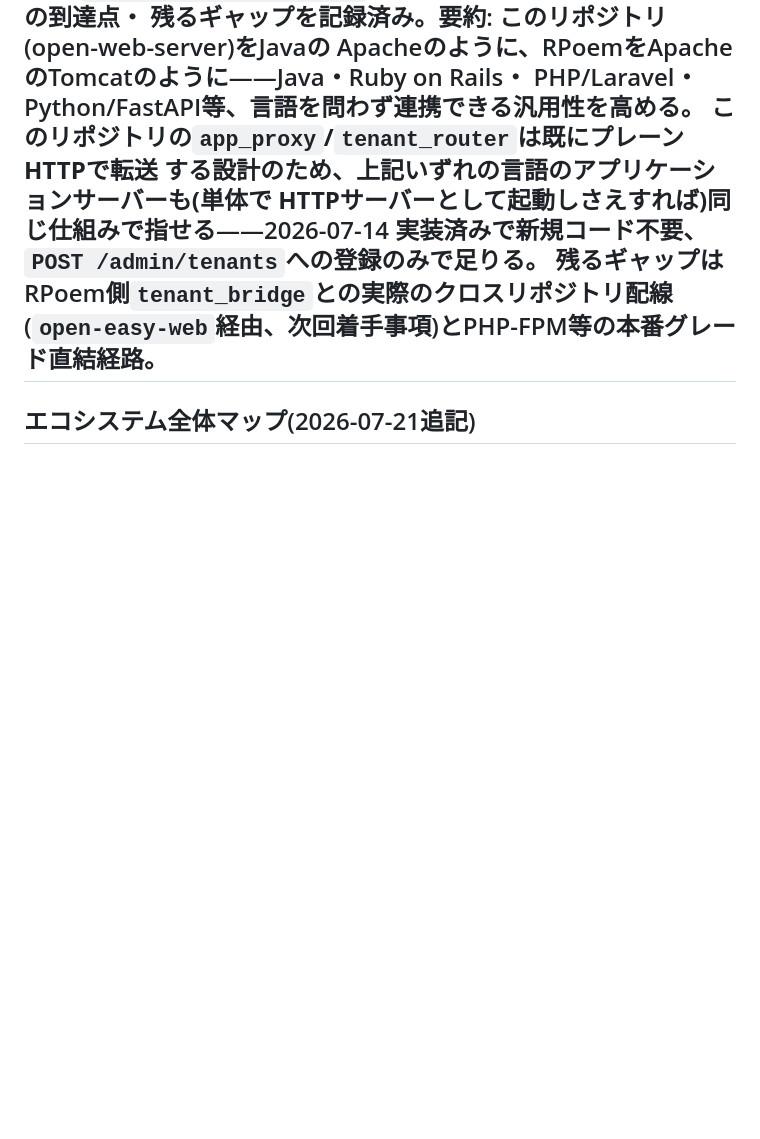
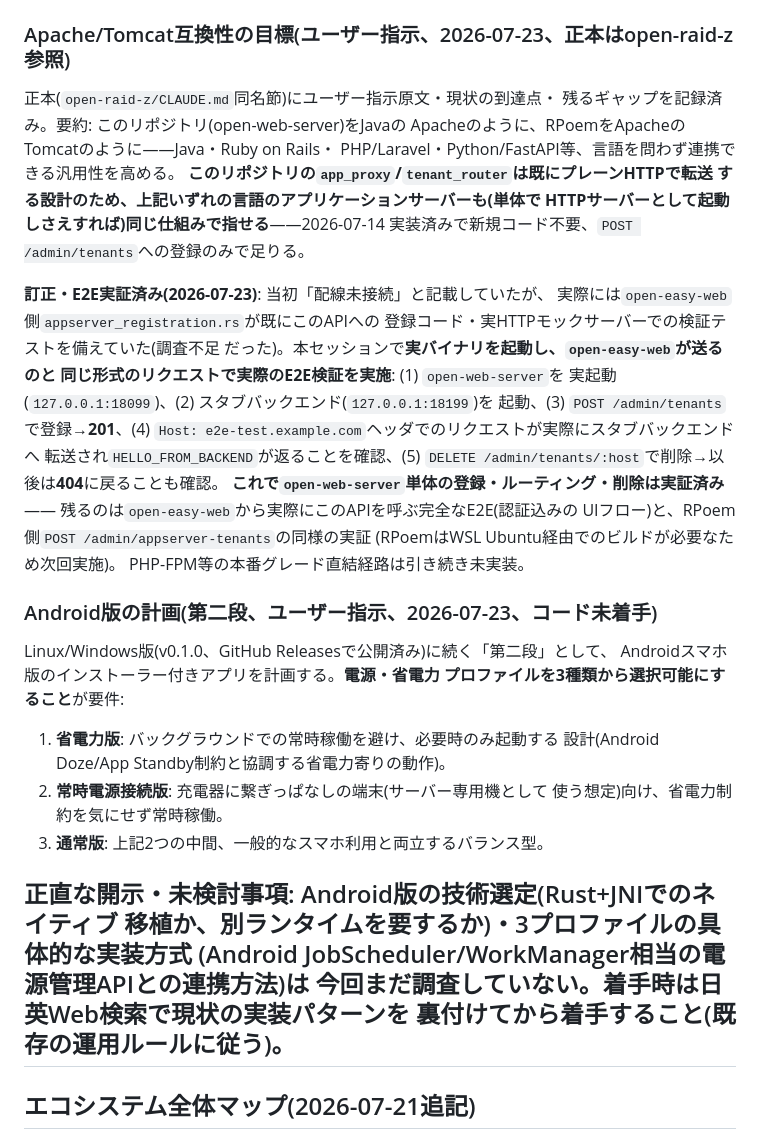
Before and after one commit to aon-co-jp/open-web-server, a Markdown page: CLAUDE.md, the part around the change. Drawn GitHub-style; blank space fills up the shorter version.

Commit message:
Android版(第二段、3電源プロファイル選択可能)の要件をCLAUDE.mdに記録

```diff
--- a/CLAUDE.md
+++ b/CLAUDE.md
@@ -1730,8 +1730,40 @@ PHP/Laravel・Python/FastAPI等、言語を問わず連携できる汎用性を
 する設計のため、上記いずれの言語のアプリケーションサーバーも(単体で
 HTTPサーバーとして起動しさえすれば)同じ仕組みで指せる**——2026-07-14
 実装済みで新規コード不要、`POST /admin/tenants`への登録のみで足りる。
-残るギャップはRPoem側`tenant_bridge`との実際のクロスリポジトリ配線
-(`open-easy-web`経由、次回着手事項)とPHP-FPM等の本番グレード直結経路。
+
+**訂正・E2E実証済み(2026-07-23)**: 当初「配線未接続」と記載していたが、
+実際には`open-easy-web`側`appserver_registration.rs`が既にこのAPIへの
+登録コード・実HTTPモックサーバーでの検証テストを備えていた(調査不足
+だった)。本セッションで**実バイナリを起動し、`open-easy-web`が送るのと
+同じ形式のリクエストで実際のE2E検証を実施**: (1) `open-web-server`を
+実起動(`127.0.0.1:18099`)、(2) スタブバックエンド(`127.0.0.1:18199`)を
+起動、(3) `POST /admin/tenants`で登録→**201**、(4) `Host:
+e2e-test.example.com`ヘッダでのリクエストが実際にスタブバックエンドへ
+転送され`HELLO_FROM_BACKEND`が返ることを確認、(5) `DELETE
+/admin/tenants/:host`で削除→以後は**404**に戻ることも確認。
+**これで`open-web-server`単体の登録・ルーティング・削除は実証済み**——
+残るのは`open-easy-web`から実際にこのAPIを呼ぶ完全なE2E(認証込みの
+UIフロー)と、RPoem側`POST /admin/appserver-tenants`の同様の実証
+(RPoemはWSL Ubuntu経由でのビルドが必要なため次回実施)。
+PHP-FPM等の本番グレード直結経路は引き続き未実装。
+
+### Android版の計画(第二段、ユーザー指示、2026-07-23、コード未着手)
+
+Linux/Windows版(v0.1.0、GitHub Releasesで公開済み)に続く「第二段」として、
+Androidスマホ版のインストーラー付きアプリを計画する。**電源・省電力
+プロファイルを3種類から選択可能にすること**が要件:
+
+1. **省電力版**: バックグラウンドでの常時稼働を避け、必要時のみ起動する
+   設計(Android Doze/App Standby制約と協調する省電力寄りの動作)。
+2. **常時電源接続版**: 充電器に繋ぎっぱなしの端末(サーバー専用機として
+   使う想定)向け、省電力制約を気にせず常時稼働。
+3. **通常版**: 上記2つの中間、一般的なスマホ利用と両立するバランス型。
+
+**正直な開示・未検討事項**: Android版の技術選定(Rust+JNIでのネイティブ
+移植か、別ランタイムを要するか)・3プロファイルの具体的な実装方式
+(Android JobScheduler/WorkManager相当の電源管理APIとの連携方法)は
+今回まだ調査していない。着手時は日英Web検索で現状の実装パターンを
+裏付けてから着手すること(既存の運用ルールに従う)。
 ---
 
 ## エコシステム全体マップ(2026-07-21追記)
```
